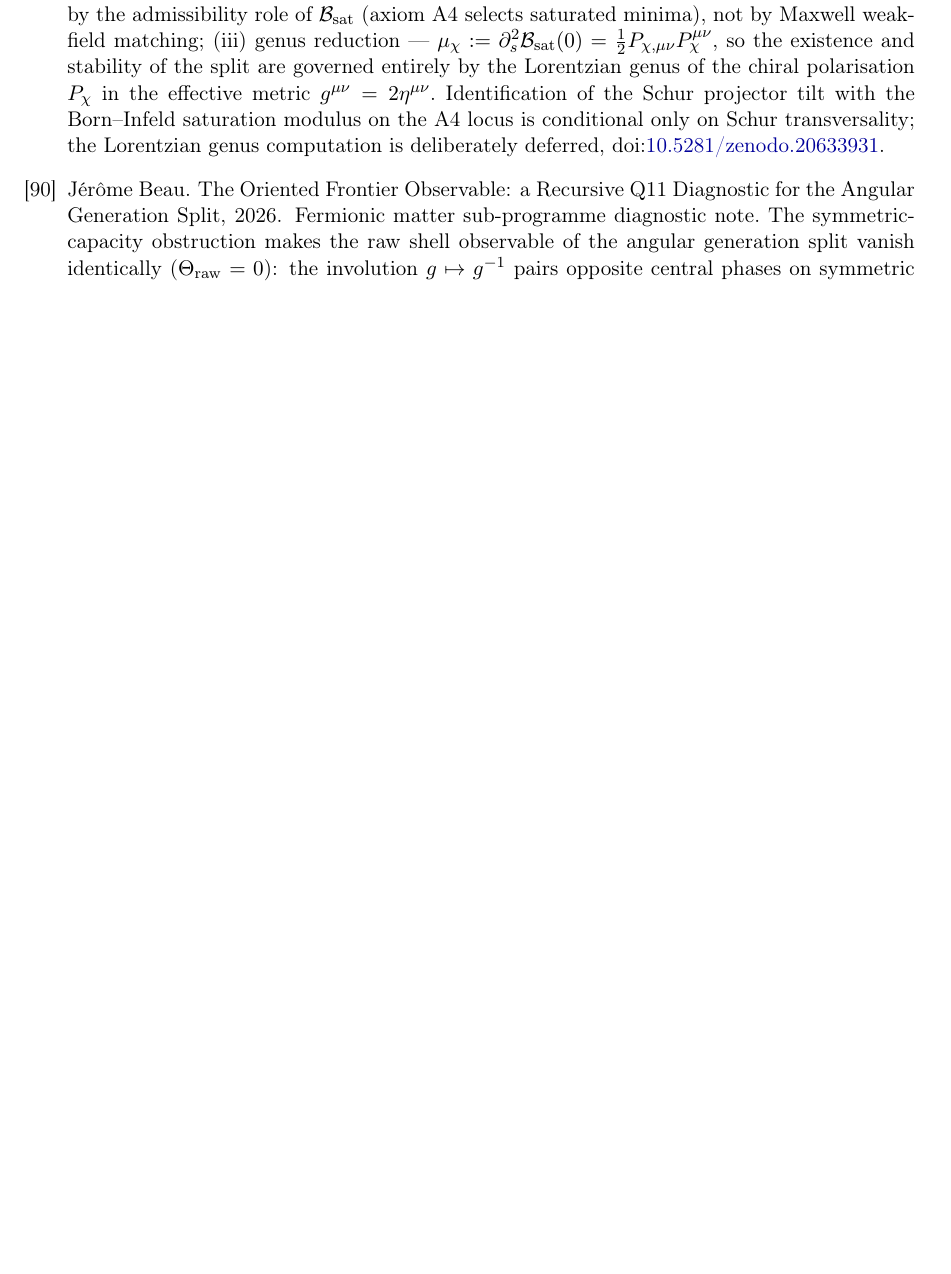
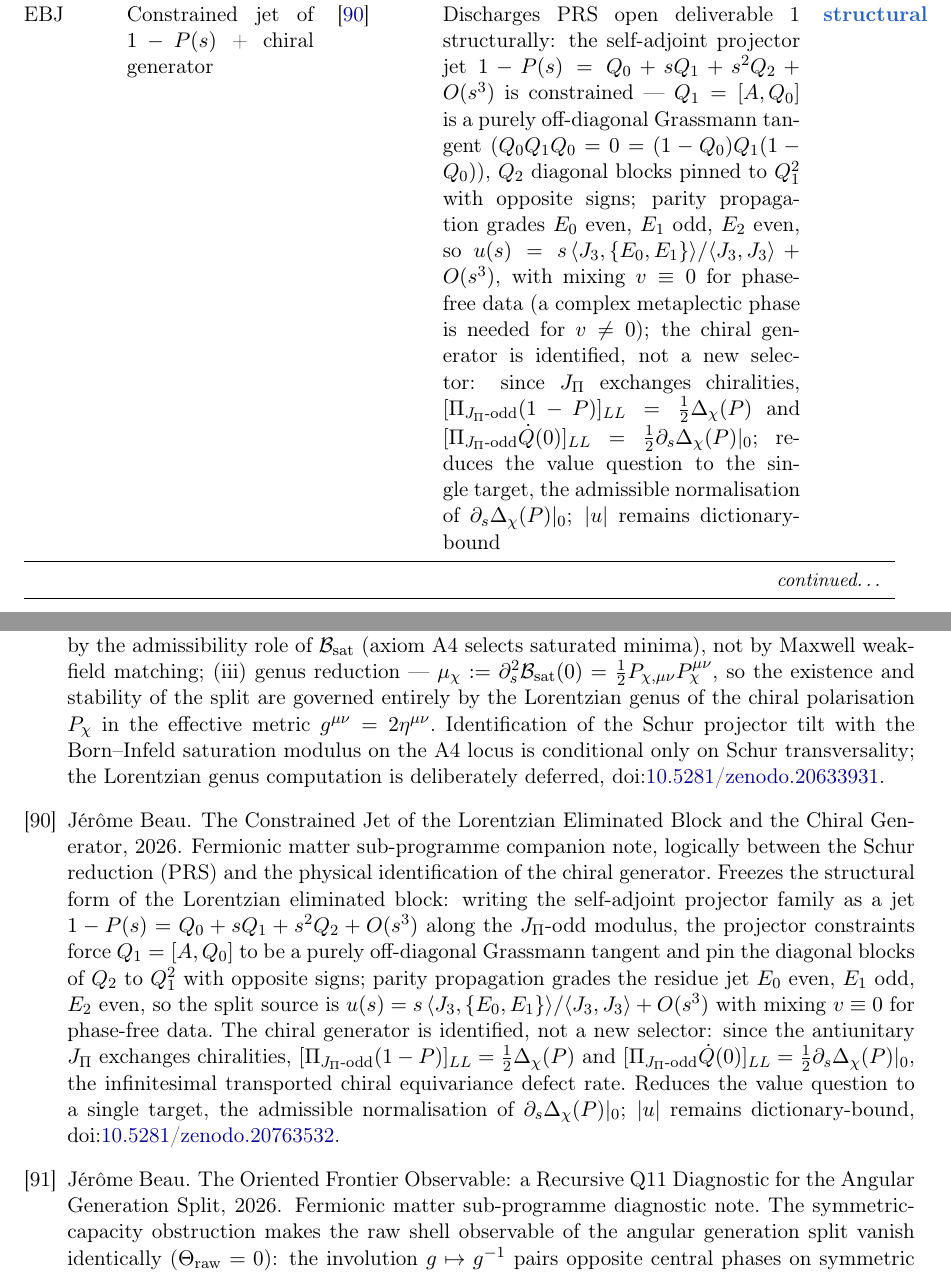
Before and after one commit to Cosmochrony/program, a LaTeX paper (tex/program.tex): part of page 40 of 41 before the commit and two parts of pages 27 and 41 of 42 after it, the two joined at a grey line, cut at the place of the change, the shorter picture padded with empty space. Compiled offline with pdfLaTeX.

Commit message:
Inventory: add EBJ note (Beau2026ebj) — constrained jet of 1-P(s) + chiral generator; bib entry; CHO-node status update

```diff
--- a/tex/program.tex
+++ b/tex/program.tex
@@ -2059,6 +2059,19 @@ A Structural Roadmap and Paper Inventory}
       split existence/stability reduced to Lorentzian genus of $P_\chi$ in $g^{\mu\nu} = 2\eta^{\mu\nu}$;
       genus determined electric in the Schur-transverse branch ($\mu_\chi^2 < 0$, $u \neq 0$), amplitude $|u|$ open &
       \sstruct \\[3pt]
+      EBJ & Constrained jet of $1-P(s)$ + chiral generator & \cite{Beau2026ebj} &
+      Discharges PRS open deliverable~1 structurally: the self-adjoint projector jet
+      $1-P(s) = Q_0 + sQ_1 + s^2Q_2 + O(s^3)$ is constrained --- $Q_1 = [A, Q_0]$ is a purely off-diagonal Grassmann
+      tangent ($Q_0 Q_1 Q_0 = 0 = (1-Q_0)Q_1(1-Q_0)$), $Q_2$ diagonal blocks pinned to $Q_1^2$ with opposite signs;
+      parity propagation grades $E_0$ even, $E_1$ odd, $E_2$ even, so
+      $u(s) = s\,\langle J_3, \{E_0, E_1\}\rangle/\langle J_3, J_3\rangle + O(s^3)$, with mixing $v \equiv 0$ for
+      phase-free data (a complex metaplectic phase is needed for $v \neq 0$);
+      the chiral generator is identified, not a new selector: since $J_\Pi$ exchanges chiralities,
+      $[\Pi_{J_\Pi\text{-odd}}(1-P)]_{LL} = \tfrac12\Delta_\chi(P)$ and
+      $[\Pi_{J_\Pi\text{-odd}}\dot Q(0)]_{LL} = \tfrac12\partial_s\Delta_\chi(P)|_0$;
+      reduces the value question to the single target, the admissible normalisation of $\partial_s\Delta_\chi(P)|_0$;
+      $|u|$ remains dictionary-bound &
+      \sstruct \\[3pt]
       AOG-Note & Spin-stratum type-rigidity: ADE gate orthogonality + chiral-lift closure & \cite{Beau2026aog} &
       $\varepsilon = 1/10$ is a theorem modulo the ADE case-selection gate:
       $\tfrac{1/2+\varepsilon}{1/2-\varepsilon} = \tfrac{3}{2} \Rightarrow \varepsilon = 1/10$ trivial and
```
Also changed, not shown: tex/cosmochrony-bibliography.bib (+9 -0 lines), 1 other file.
